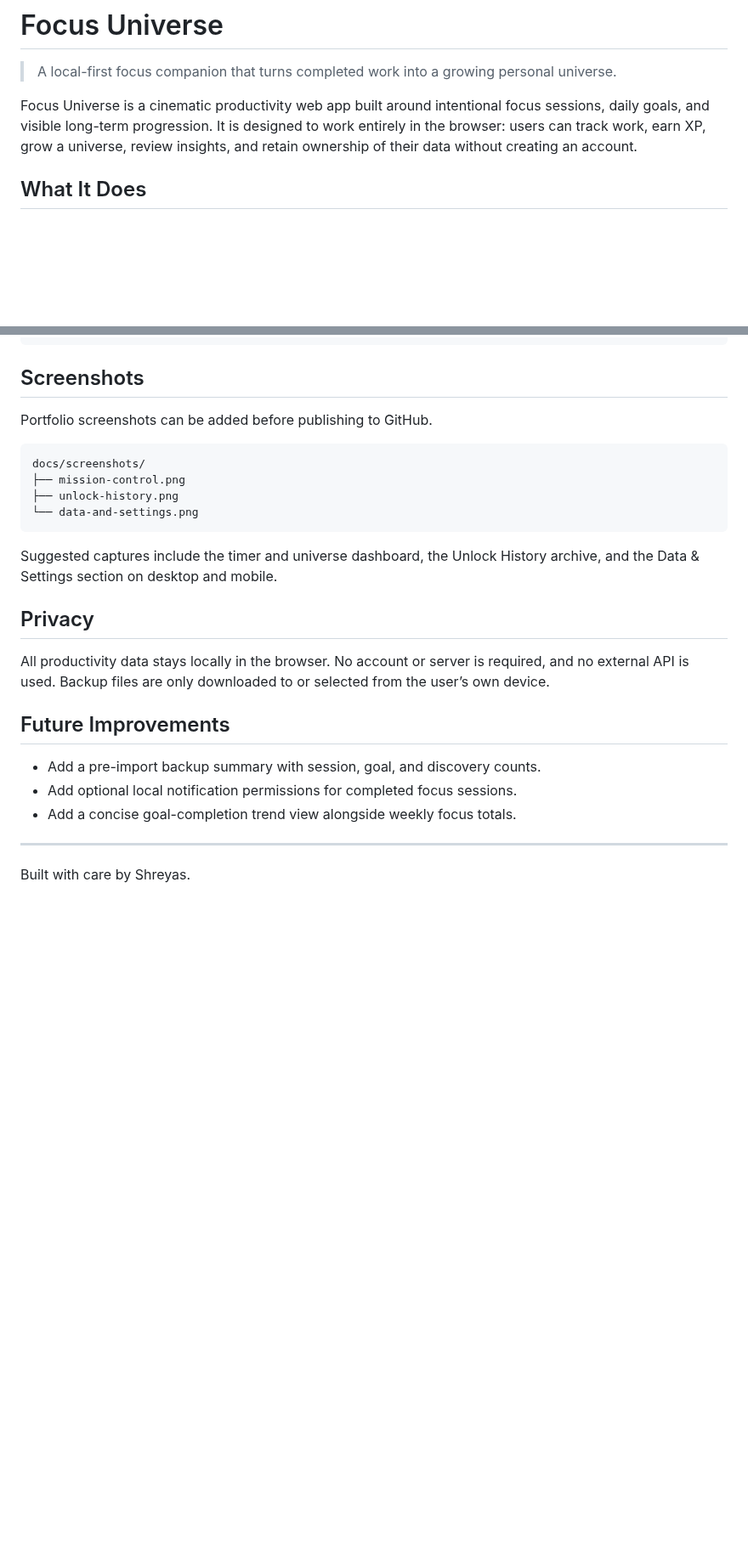
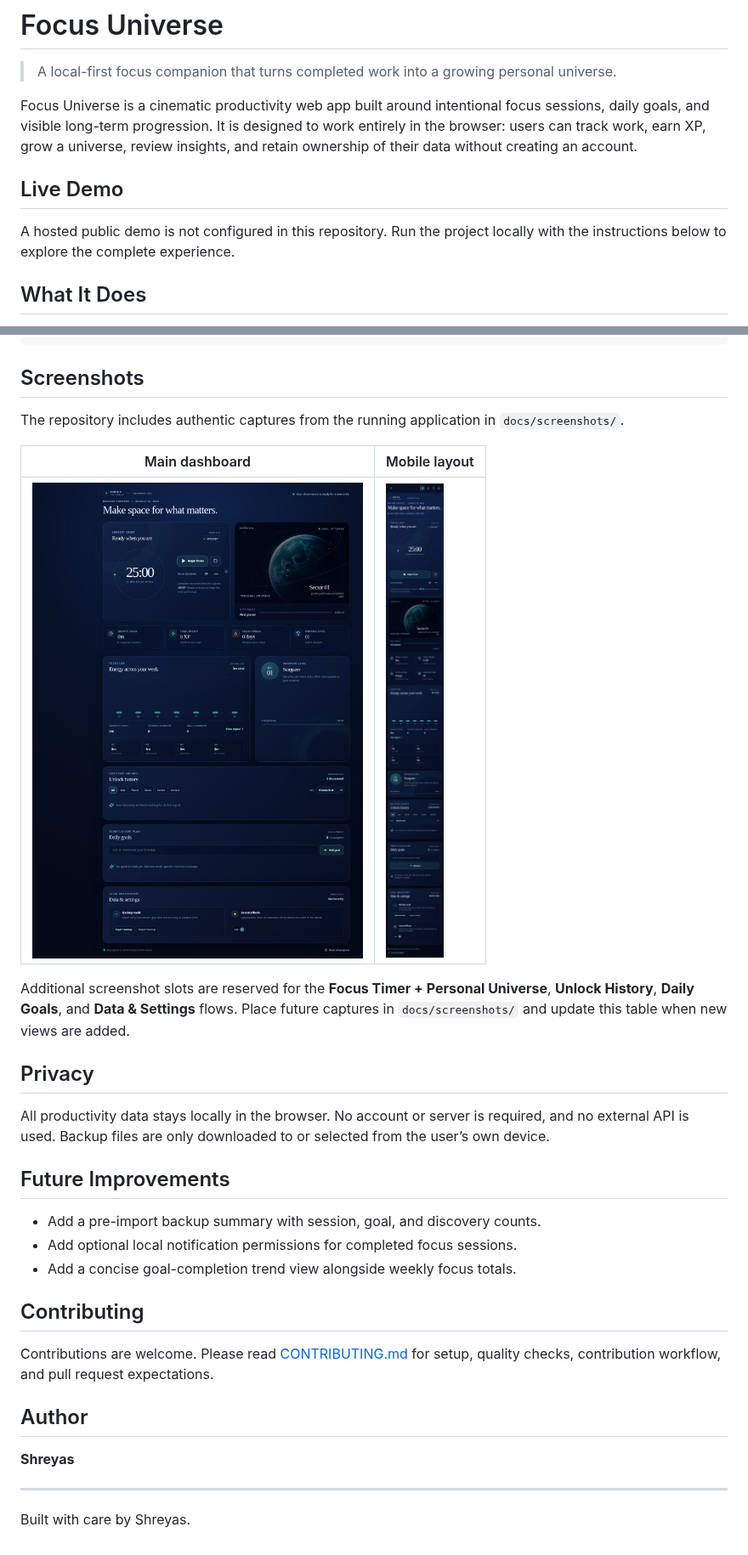
Before and after one commit to shreyas953257/focus-universe, a Markdown page: README.md, 2 parts joined by grey strips. Shown at 85% size. Drawn GitHub-style; pictures changed too: docs/screenshots/main-dashboard.jpg (added), docs/screenshots/mobile-layout.png (added); blank space fills up the shorter version.

````diff
--- a/README.md
+++ b/README.md
@@ -3,6 +3,10 @@
 > A local-first focus companion that turns completed work into a growing personal universe.
 
 Focus Universe is a cinematic productivity web app built around intentional focus sessions, daily goals, and visible long-term progression. It is designed to work entirely in the browser: users can track work, earn XP, grow a universe, review insights, and retain ownership of their data without creating an account.
+
+## Live Demo
+
+A hosted public demo is not configured in this repository. Run the project locally with the instructions below to explore the complete experience.
 
 ## What It Does
 
@@ -141,16 +145,13 @@ pnpm test:coverage
 
 ## Screenshots
 
-Portfolio screenshots can be added before publishing to GitHub.
+The repository includes authentic captures from the running application in `docs/screenshots/`.
 
-```text
-docs/screenshots/
-├── mission-control.png
-├── unlock-history.png
-└── data-and-settings.png
-```
+| Main dashboard | Mobile layout |
+| --- | --- |
+| ![Focus Universe main dashboard](docs/screenshots/main-dashboard.jpg) | ![Focus Universe mobile layout](docs/screenshots/mobile-layout.png) |
 
-Suggested captures include the timer and universe dashboard, the Unlock History archive, and the Data & Settings section on desktop and mobile.
+Additional screenshot slots are reserved for the **Focus Timer + Personal Universe**, **Unlock History**, **Daily Goals**, and **Data & Settings** flows. Place future captures in `docs/screenshots/` and update this table when new views are added.
 
 ## Privacy
 
@@ -162,6 +163,14 @@ All productivity data stays locally in the browser. No account or server is requ
 - Add optional local notification permissions for completed focus sessions.
 - Add a concise goal-completion trend view alongside weekly focus totals.
 
+## Contributing
+
+Contributions are welcome. Please read [CONTRIBUTING.md](CONTRIBUTING.md) for setup, quality checks, contribution workflow, and pull request expectations.
+
+## Author
+
+**Shreyas**
+
 ---
 
 Built with care by Shreyas.
````
Also changed, not shown: CONTRIBUTING.md (added, +35 -0 lines), todo.md (+8 -0 lines), 2 other files.
